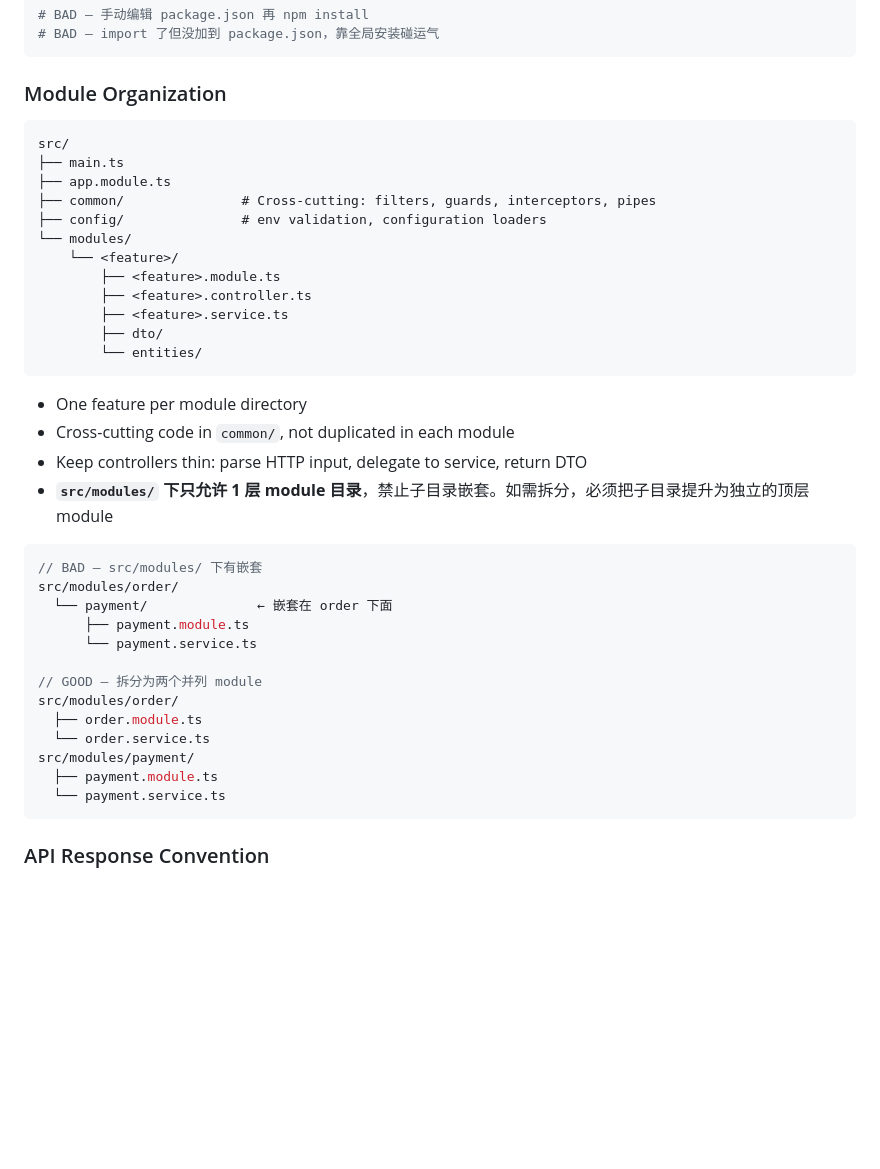
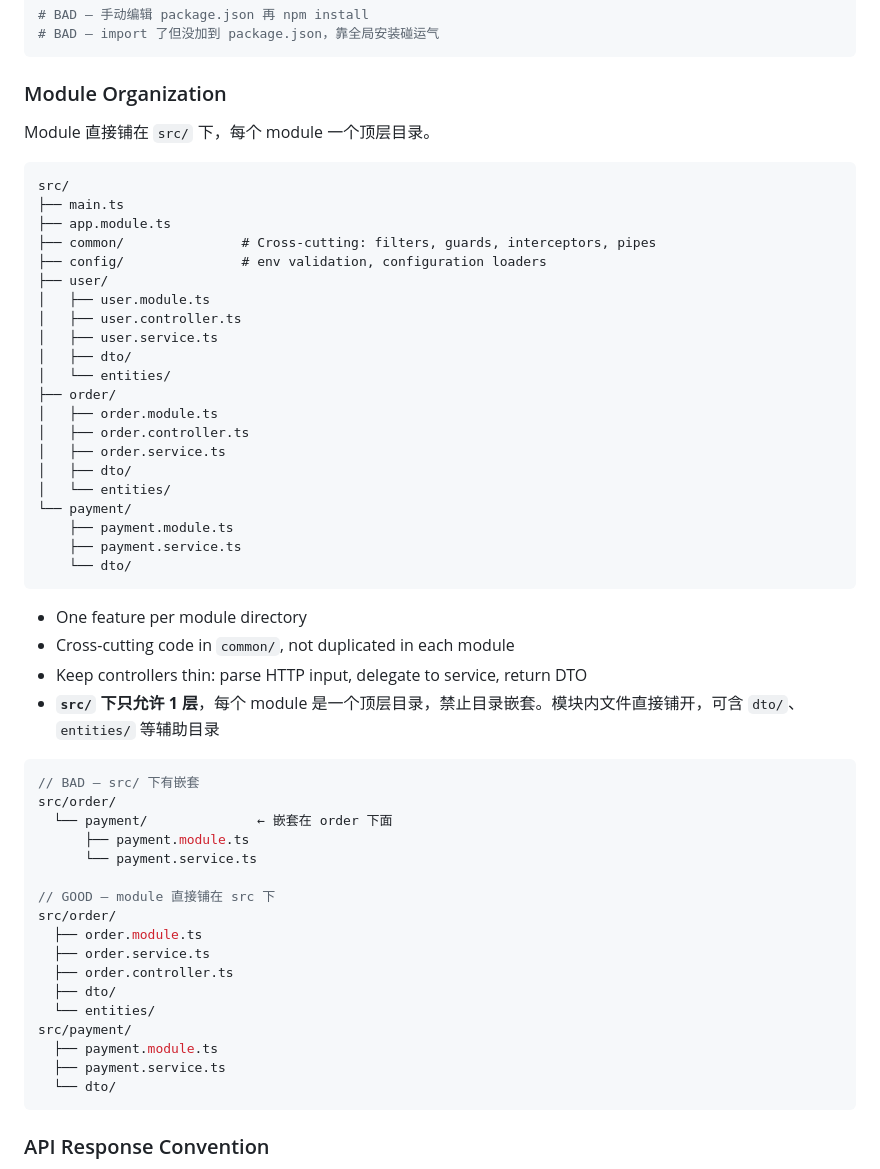
Before and after one commit to occultskyrong/yibasuo-skill, a Markdown page: rules/typescript/coding-style.md, the part around the change. Drawn GitHub-style; blank space fills up the shorter version.

Commit message:
fix: src/模块直接铺开，移除modules/中间层

````diff
--- a/rules/typescript/coding-style.md
+++ b/rules/typescript/coding-style.md
@@ -255,40 +255,55 @@ npm install --save @nestjs/schedule
 
 ### Module Organization
 
+Module 直接铺在 `src/` 下，每个 module 一个顶层目录。
+
 ```
 src/
 ├── main.ts
 ├── app.module.ts
 ├── common/               # Cross-cutting: filters, guards, interceptors, pipes
 ├── config/               # env validation, configuration loaders
-└── modules/
-    └── <feature>/
-        ├── <feature>.module.ts
-        ├── <feature>.controller.ts
-        ├── <feature>.service.ts
-        ├── dto/
-        └── entities/
+├── user/
+│   ├── user.module.ts
+│   ├── user.controller.ts
+│   ├── user.service.ts
+│   ├── dto/
+│   └── entities/
+├── order/
+│   ├── order.module.ts
+│   ├── order.controller.ts
+│   ├── order.service.ts
+│   ├── dto/
+│   └── entities/
+└── payment/
+    ├── payment.module.ts
+    ├── payment.service.ts
+    └── dto/
 ```
 
 - One feature per module directory
 - Cross-cutting code in `common/`, not duplicated in each module
 - Keep controllers thin: parse HTTP input, delegate to service, return DTO
-- **`src/modules/` 下只允许 1 层 module 目录**，禁止子目录嵌套。如需拆分，必须把子目录提升为独立的顶层 module
+- **`src/` 下只允许 1 层**，每个 module 是一个顶层目录，禁止目录嵌套。模块内文件直接铺开，可含 `dto/`、`entities/` 等辅助目录
 
 ```typescript
-// BAD — src/modules/ 下有嵌套
-src/modules/order/
+// BAD — src/ 下有嵌套
+src/order/
   └── payment/              ← 嵌套在 order 下面
       ├── payment.module.ts
       └── payment.service.ts
 
-// GOOD — 拆分为两个并列 module
-src/modules/order/
+// GOOD — module 直接铺在 src 下
+src/order/
   ├── order.module.ts
-  └── order.service.ts
-src/modules/payment/
+  ├── order.service.ts
+  ├── order.controller.ts
+  ├── dto/
+  └── entities/
+src/payment/
   ├── payment.module.ts
-  └── payment.service.ts
+  ├── payment.service.ts
+  └── dto/
 ```
 
 ### API Response Convention
````
Also changed, not shown: rules/typescript/patterns.md (+3 -1 lines).
